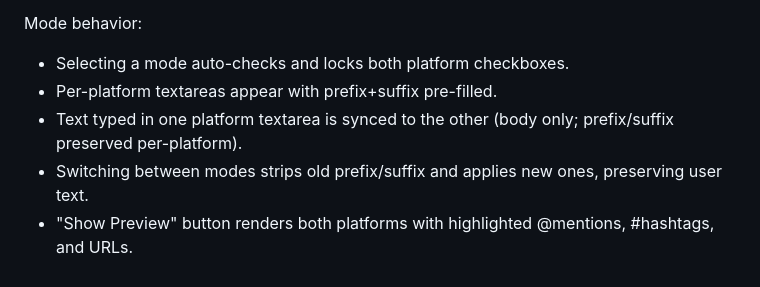
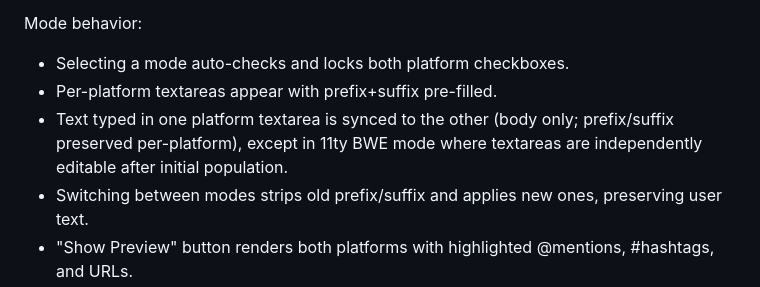
Before and after one commit to bobmonsour/social-posting, a Markdown page: CLAUDE.md, the part around the change. Rendered like a GitHub page.

Commit message:
Update CLAUDE.md to document BWE mode independent textarea editing
Co-Authored-By: Claude Opus 4.6 <noreply@anthropic.com>

```diff
--- a/CLAUDE.md
+++ b/CLAUDE.md
@@ -65,7 +65,7 @@ Current modes:
 Mode behavior:
 - Selecting a mode auto-checks and locks both platform checkboxes.
 - Per-platform textareas appear with prefix+suffix pre-filled.
-- Text typed in one platform textarea is synced to the other (body only; prefix/suffix preserved per-platform).
+- Text typed in one platform textarea is synced to the other (body only; prefix/suffix preserved per-platform), except in 11ty BWE mode where textareas are independently editable after initial population.
 - Switching between modes strips old prefix/suffix and applies new ones, preserving user text.
 - "Show Preview" button renders both platforms with highlighted @mentions, #hashtags, and URLs.
 - Modes are stored on drafts/history entries as `mode` and `platform_texts` fields (backward compatible — absent for non-mode posts).
```
